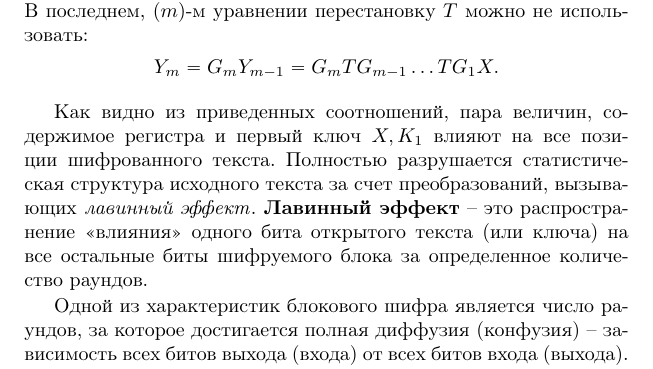
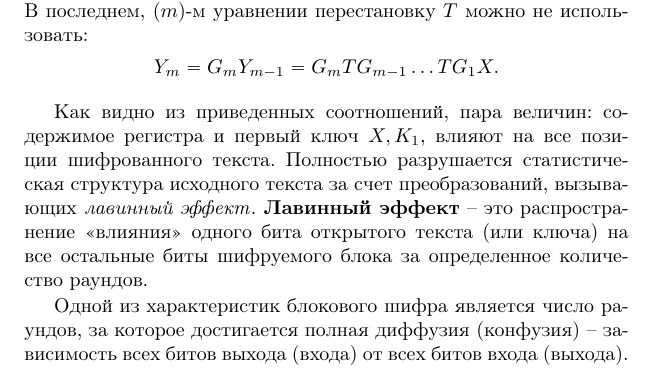
Before and after one commit to vlsergey/infosec, a LaTeX book (Information Security.tex, which reads Feistel_cipher.tex): part of page 54 of 274, cut so that both start at the same text. Compiled offline with pdfLaTeX.

Commit message:
Update Feistel_cipher.tex
некоторое уточнение в предыдущем pull-requestе

```diff
--- a/Feistel_cipher.tex
+++ b/Feistel_cipher.tex
@@ -41,7 +41,7 @@
    Y_{m}= G_{m} Y_{m-1} = G_{m} T G_{m-1} \ldots T G_{1} X.\\
 \]
 
-Как видно из приведенных соотношений, пара величин, содержимое регистра и первый ключ $X, K_{1}$ влияют на все позиции шифрованного текста. Полностью разрушается статистическая структура исходного текста за счет преобразований, вызывающих \emph{лавинный эффект}\index{лавинный эффект}.  \textbf{Лавинный эффект} -- это распространение <<влияния>> одного бита открытого текста (или ключа) на все остальные биты шифруемого блока за определенное количество раундов.
+Как видно из приведенных соотношений, пара величин: содержимое регистра и первый ключ $X, K_{1}$, влияют на все позиции шифрованного текста. Полностью разрушается статистическая структура исходного текста за счет преобразований, вызывающих \emph{лавинный эффект}\index{лавинный эффект}.  \textbf{Лавинный эффект} -- это распространение <<влияния>> одного бита открытого текста (или ключа) на все остальные биты шифруемого блока за определенное количество раундов.
 %Для ячеек Фейстеля это количество равно 2.
 
 Одной из характеристик блокового шифра является число раундов, за которое достигается полная диффузия (конфузия) -- зависимость всех битов выхода (входа) от всех битов входа (выхода). Вход -- это открытый текст и ключ.
```
